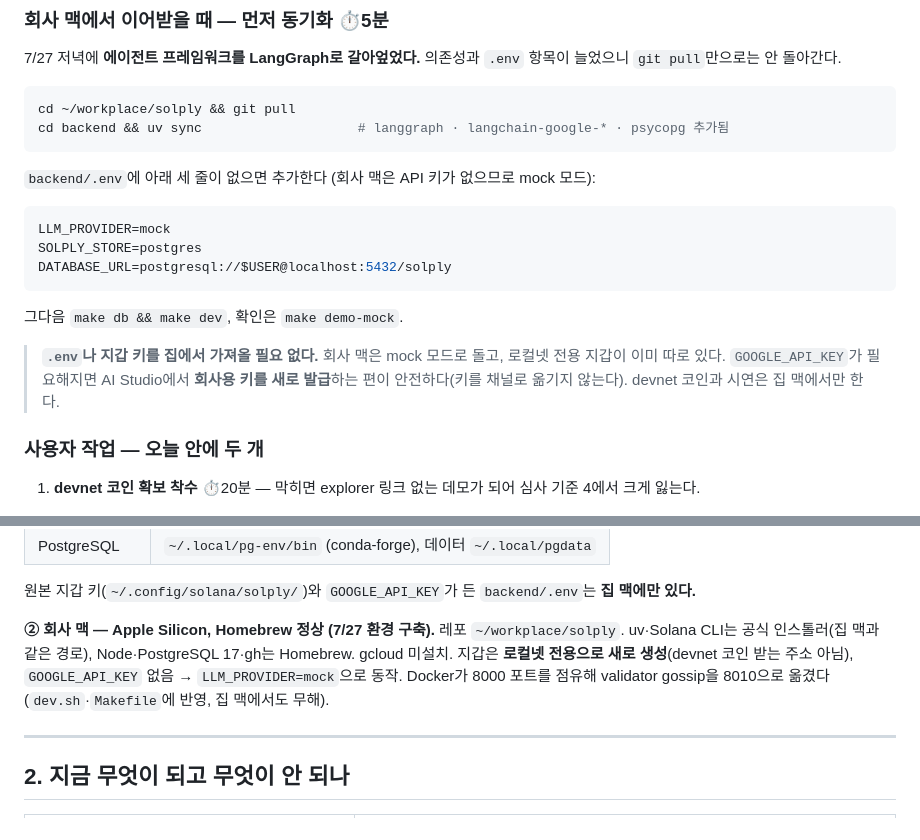
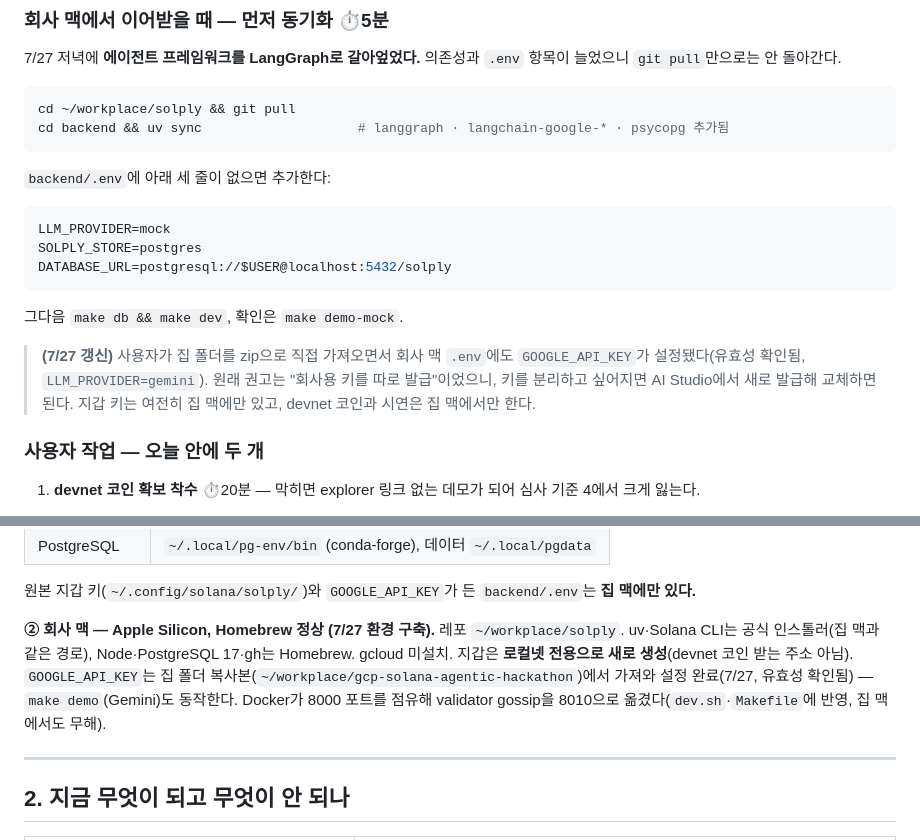
Before and after one commit to poi2507/solply, a Markdown page: docs/HANDOFF.md, 2 parts joined by grey strips. Rendered like a GitHub page.

Commit message:
Note that the company Mac now has the API key via the user's zip copy
집 폴더 zip에 .env가 포함돼 회사 맥에도 GOOGLE_API_KEY가 설정됨(유효성 확인).
키 분리가 필요하면 회사용 키를 새로 발급해 교체하라는 원래 권고는 유지.

Co-Authored-By: Claude Fable 5 <noreply@anthropic.com>

````diff
--- a/docs/HANDOFF.md
+++ b/docs/HANDOFF.md
@@ -26,7 +26,7 @@ cd ~/workplace/solply && git pull
 cd backend && uv sync                    # langgraph · langchain-google-* · psycopg 추가됨
 ```
 
-`backend/.env`에 아래 세 줄이 없으면 추가한다 (회사 맥은 API 키가 없으므로 mock 모드):
+`backend/.env`에 아래 세 줄이 없으면 추가한다:
 
 ```bash
 LLM_PROVIDER=mock
@@ -36,9 +36,10 @@ DATABASE_URL=postgresql://$USER@localhost:5432/solply
 
 그다음 `make db && make dev`, 확인은 `make demo-mock`.
 
-> **`.env`나 지갑 키를 집에서 가져올 필요 없다.** 회사 맥은 mock 모드로 돌고, 로컬넷 전용
-> 지갑이 이미 따로 있다. `GOOGLE_API_KEY`가 필요해지면 AI Studio에서 **회사용 키를 새로
-> 발급**하는 편이 안전하다(키를 채널로 옮기지 않는다). devnet 코인과 시연은 집 맥에서만 한다.
+> **(7/27 갱신)** 사용자가 집 폴더를 zip으로 직접 가져오면서 회사 맥 `.env`에도
+> `GOOGLE_API_KEY`가 설정됐다(유효성 확인됨, `LLM_PROVIDER=gemini`). 원래 권고는
+> "회사용 키를 따로 발급"이었으니, 키를 분리하고 싶어지면 AI Studio에서 새로 발급해
+> 교체하면 된다. 지갑 키는 여전히 집 맥에만 있고, devnet 코인과 시연은 집 맥에서만 한다.
 
 ### 사용자 작업 — 오늘 안에 두 개
 
@@ -121,7 +122,7 @@ make help        # 전체 명령
 
 원본 지갑 키(`~/.config/solana/solply/`)와 `GOOGLE_API_KEY`가 든 `backend/.env`는 **집 맥에만 있다.**
 
-**② 회사 맥 — Apple Silicon, Homebrew 정상 (7/27 환경 구축).** 레포 `~/workplace/solply`. uv·Solana CLI는 공식 인스톨러(집 맥과 같은 경로), Node·PostgreSQL 17·gh는 Homebrew. gcloud 미설치. 지갑은 **로컬넷 전용으로 새로 생성**(devnet 코인 받는 주소 아님), `GOOGLE_API_KEY` 없음 → `LLM_PROVIDER=mock`으로 동작. Docker가 8000 포트를 점유해 validator gossip을 8010으로 옮겼다(`dev.sh`·`Makefile`에 반영, 집 맥에서도 무해).
+**② 회사 맥 — Apple Silicon, Homebrew 정상 (7/27 환경 구축).** 레포 `~/workplace/solply`. uv·Solana CLI는 공식 인스톨러(집 맥과 같은 경로), Node·PostgreSQL 17·gh는 Homebrew. gcloud 미설치. 지갑은 **로컬넷 전용으로 새로 생성**(devnet 코인 받는 주소 아님). `GOOGLE_API_KEY`는 집 폴더 복사본(`~/workplace/gcp-solana-agentic-hackathon`)에서 가져와 설정 완료(7/27, 유효성 확인됨) — `make demo`(Gemini)도 동작한다. Docker가 8000 포트를 점유해 validator gossip을 8010으로 옮겼다(`dev.sh`·`Makefile`에 반영, 집 맥에서도 무해).
 
 ---
 
````
